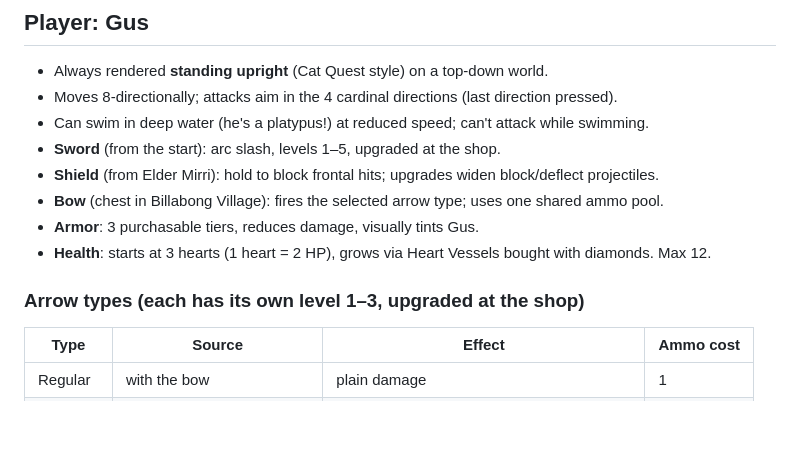
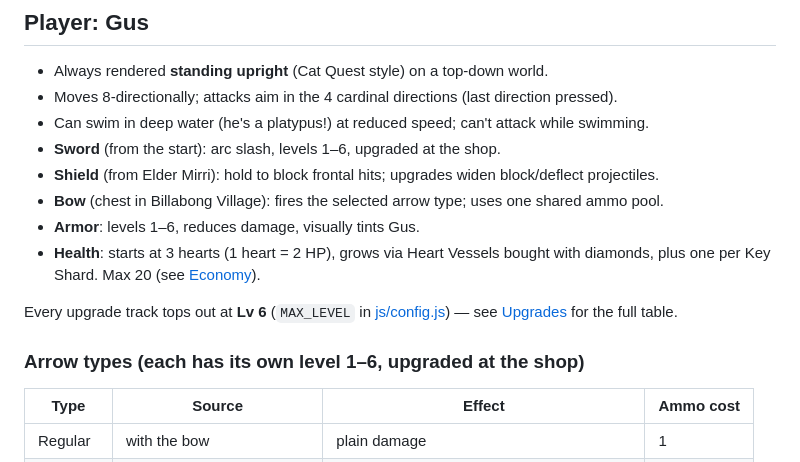
Before and after one commit to jordancarney/platypus-adventures, a Markdown page: DESIGN.md, the part around the change. GitHub-like rendering; blank space fills up the shorter version.

```diff
--- a/DESIGN.md
+++ b/DESIGN.md
@@ -17,13 +17,17 @@ Primal Chimera.
 - Always rendered **standing upright** (Cat Quest style) on a top-down world.
 - Moves 8-directionally; attacks aim in the 4 cardinal directions (last direction pressed).
 - Can swim in deep water (he's a platypus!) at reduced speed; can't attack while swimming.
-- **Sword** (from the start): arc slash, levels 1–5, upgraded at the shop.
+- **Sword** (from the start): arc slash, levels 1–6, upgraded at the shop.
 - **Shield** (from Elder Mirri): hold to block frontal hits; upgrades widen block/deflect projectiles.
 - **Bow** (chest in Billabong Village): fires the selected arrow type; uses one shared ammo pool.
-- **Armor**: 3 purchasable tiers, reduces damage, visually tints Gus.
-- **Health**: starts at 3 hearts (1 heart = 2 HP), grows via Heart Vessels bought with diamonds. Max 12.
+- **Armor**: levels 1–6, reduces damage, visually tints Gus.
+- **Health**: starts at 3 hearts (1 heart = 2 HP), grows via Heart Vessels bought with diamonds,
+  plus one per Key Shard. Max 20 (see [Economy](#economy-baseline-prices)).
 
-### Arrow types (each has its own level 1–3, upgraded at the shop)
+Every upgrade track tops out at **Lv 6** (`MAX_LEVEL` in [js/config.js](js/config.js)) — see
+[Upgrades](#upgrades--every-track-runs-to-lv-6) for the full table.
+
+### Arrow types (each has its own level 1–6, upgraded at the shop)
 
 | Type      | Source                     | Effect                                  | Ammo cost |
 |-----------|----------------------------|------------------------------------------|-----------|
```
Also changed, not shown: README.md (+63 -38 lines).
